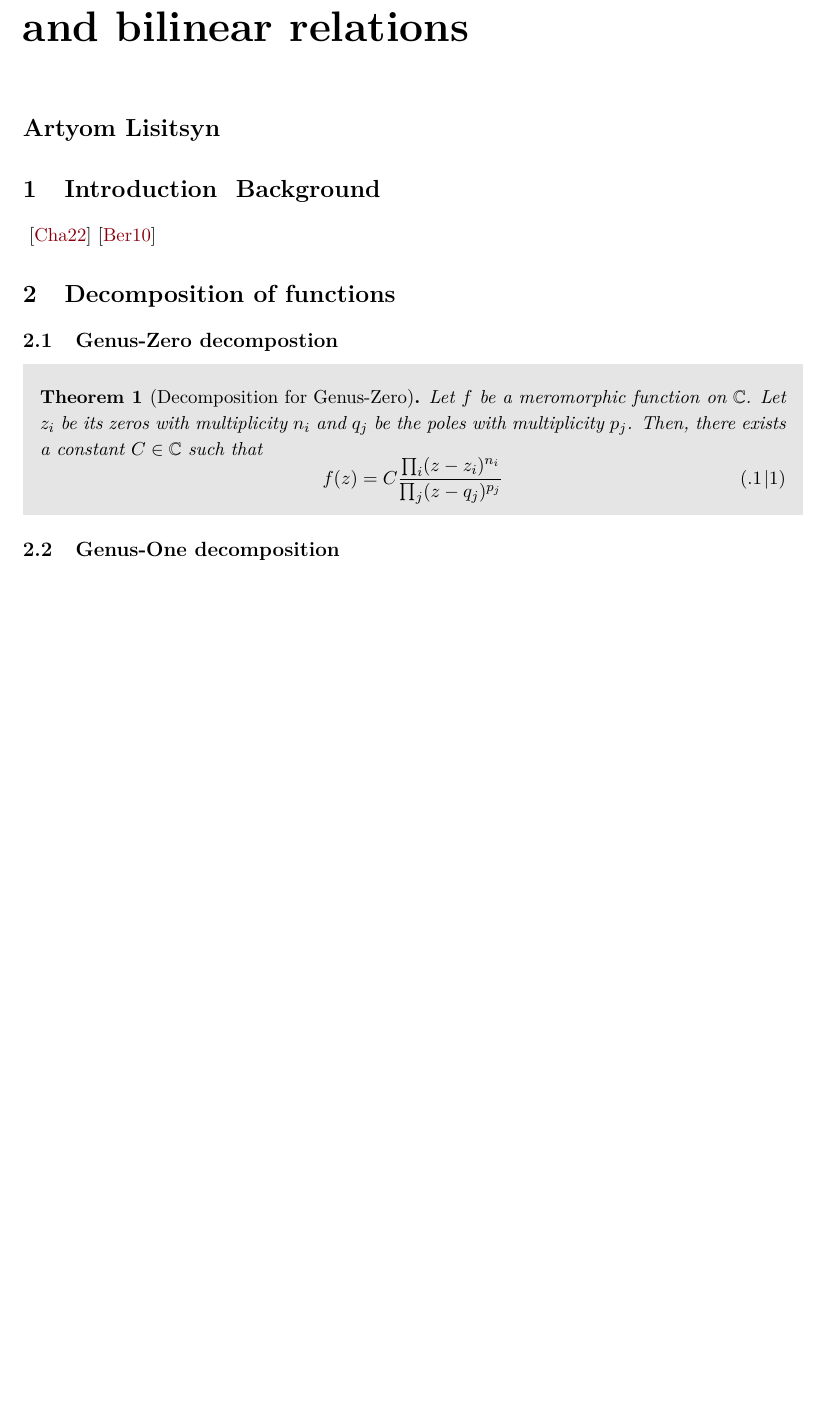
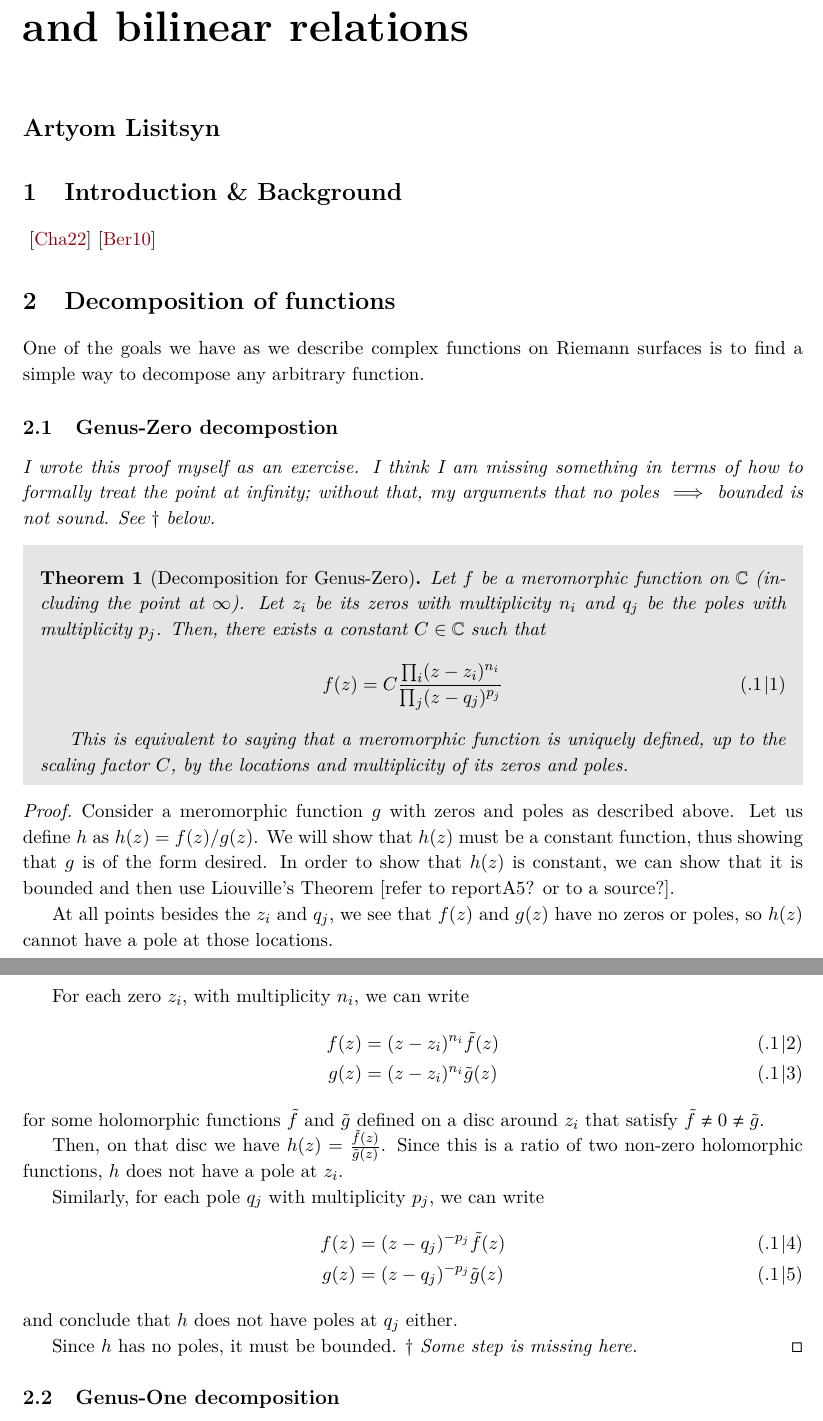
Before and after one commit to artlis321/Proseminar-RSandTF, a LaTeX book (Report/proseminarRSMP.tex, which reads Report/reportB12.tex): part of page 4 of 4 before the commit and two parts of pages 4 and 5 of 5 after it, the two joined at a grey line, cut so that both start at the same text, the shorter picture padded with empty space. Compiled offline with pdfLaTeX.

Commit message:
Sketch of decomposition proof

```diff
--- a/Report/reportB12.tex
+++ b/Report/reportB12.tex
@@ -9,7 +9,7 @@
 \label{rep:B12}
 \speaker{Artyom Lisitsyn}
 
-\section{Introduction & Background}
+\section{Introduction \& Background}
 
 
 
@@ -19,20 +19,46 @@
 
 \section{Decomposition of functions}
 
-% explanation of motivation of decomposing functions
+One of the goals we have as we describe complex functions on Riemann surfaces is to find a simple way to decompose any arbitrary function.
 
 \subsection{Genus-Zero decompostion}
 
 % lead into decomposition for genus-zero
 
+\emph{I wrote this proof myself as an exercise. I think I am missing something in terms of how to formally treat the point at infinity; without that, my arguments that no poles $\implies$ bounded is not sound. See $\dagger$ below.}
+
 \begin{theorem}[Decomposition for Genus-Zero]
-    Let $f$ be a meromorphic function on $\mathbb{C}$. Let $z_i$ be its zeros with multiplicity $n_i$ and $q_j$ be the poles with multiplicity $p_j$. Then, there exists a constant $C \in \mathbb{C}$ such that
+    Let $f$ be a meromorphic function on $\mathbb{C}$ (including the point at $\infty$). Let $z_i$ be its zeros with multiplicity $n_i$ and $q_j$ be the poles with multiplicity $p_j$. Then, there exists a constant $C \in \mathbb{C}$ such that
     \begin{equation}
         f(z) = C\frac{\prod_i (z-z_i)^{n_i}}{\prod_j (z-q_j)^{p_j}} \label{eqnB12:gen0decomp}
     \end{equation}
+
+    This is equivalent to saying that a meromorphic function is uniquely defined, up to the scaling factor $C$, by the locations and multiplicity of its zeros and poles.
 \end{theorem}
 
-% proof
+\begin{proof}
+    Consider a meromorphic function $g$ with zeros and poles as described above. Let us define $h$ as $h(z) = f(z) / g(z)$. We will show that $h(z)$ must be a constant function, thus showing that $g$ is of the form desired. In order to show that $h(z)$ is constant, we can show that it is bounded and then use Liouville's Theorem [refer to reportA5? or to a source?].
+
+    At all points besides the $z_i$ and $q_j$, we see that $f(z)$ and $g(z)$ have no zeros or poles, so $h(z)$ cannot have a pole at those locations.
+
+    For each zero $z_i$, with multiplicity $n_i$, we can write
+    \begin{align}
+        f(z) &= (z-z_i)^{n_i} \tilde f(z) \\
+        g(z) &= (z-z_i)^{n_i} \tilde g(z)
+    \end{align}
+    for some holomorphic functions $\tilde f$ and $\tilde g$ defined on a disc around $z_i$ that satisfy $\tilde f \neq 0 \neq \tilde g$.
+
+    Then, on that disc we have $h(z) = \frac{\tilde f(z)}{\tilde g(z)}$. Since this is a ratio of two non-zero holomorphic functions, $h$ does not have a pole at $z_i$.
+
+    Similarly, for each pole $q_j$ with multiplicity $p_j$, we can write
+    \begin{align}
+        f(z) &= (z-q_j)^{-p_j} \tilde f(z) \\
+        g(z) &= (z-q_j)^{-p_j} \tilde g(z)
+    \end{align}
+    and conclude that $h$ does not have poles at $q_j$ either.
+
+    Since $h$ has no poles, it must be bounded. \emph{$\dagger$ Some step is missing here.}
+\end{proof}
 
 \subsection{Genus-One decomposition}
 
```
Also changed, not shown: Report/reportB12.pdf.
